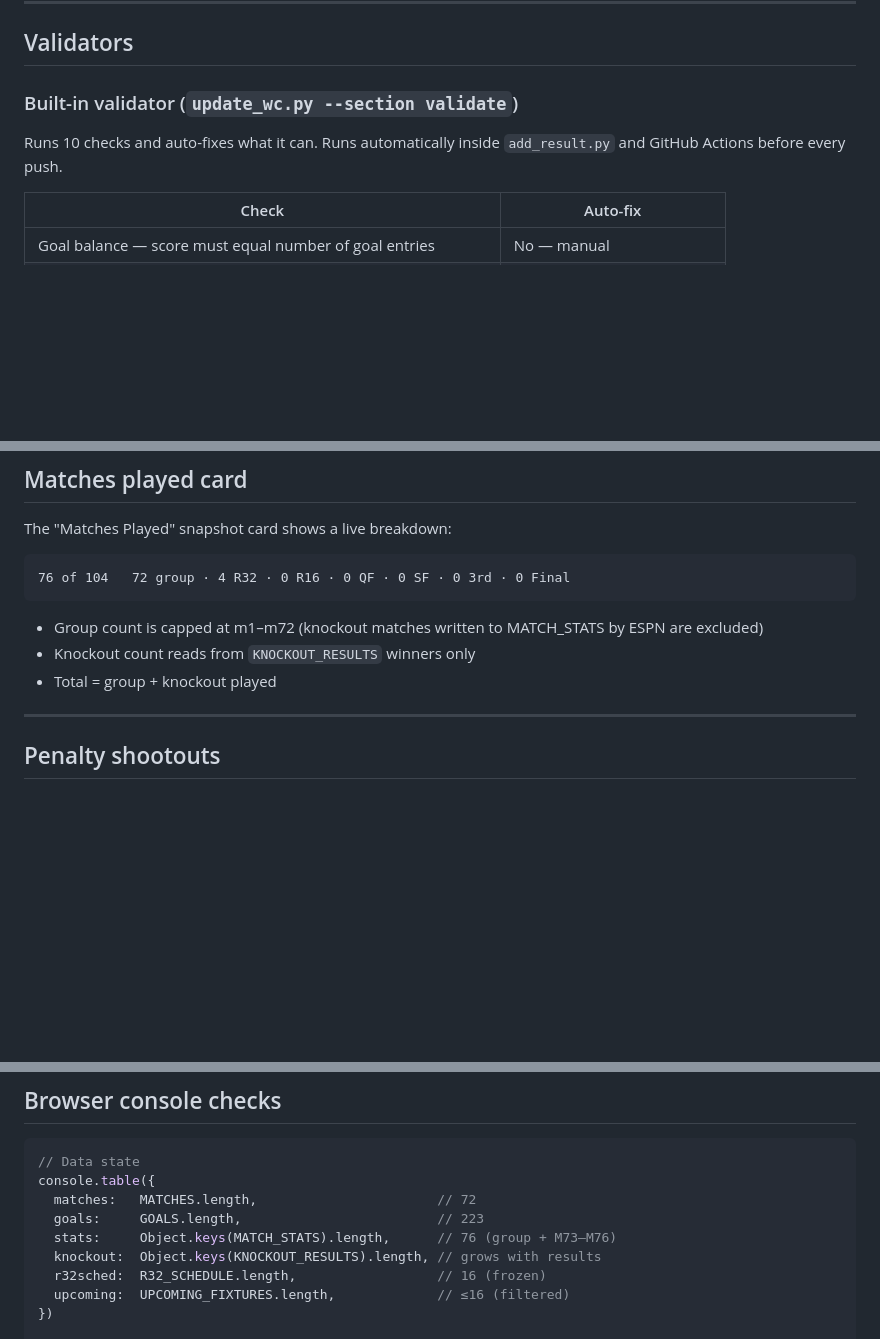
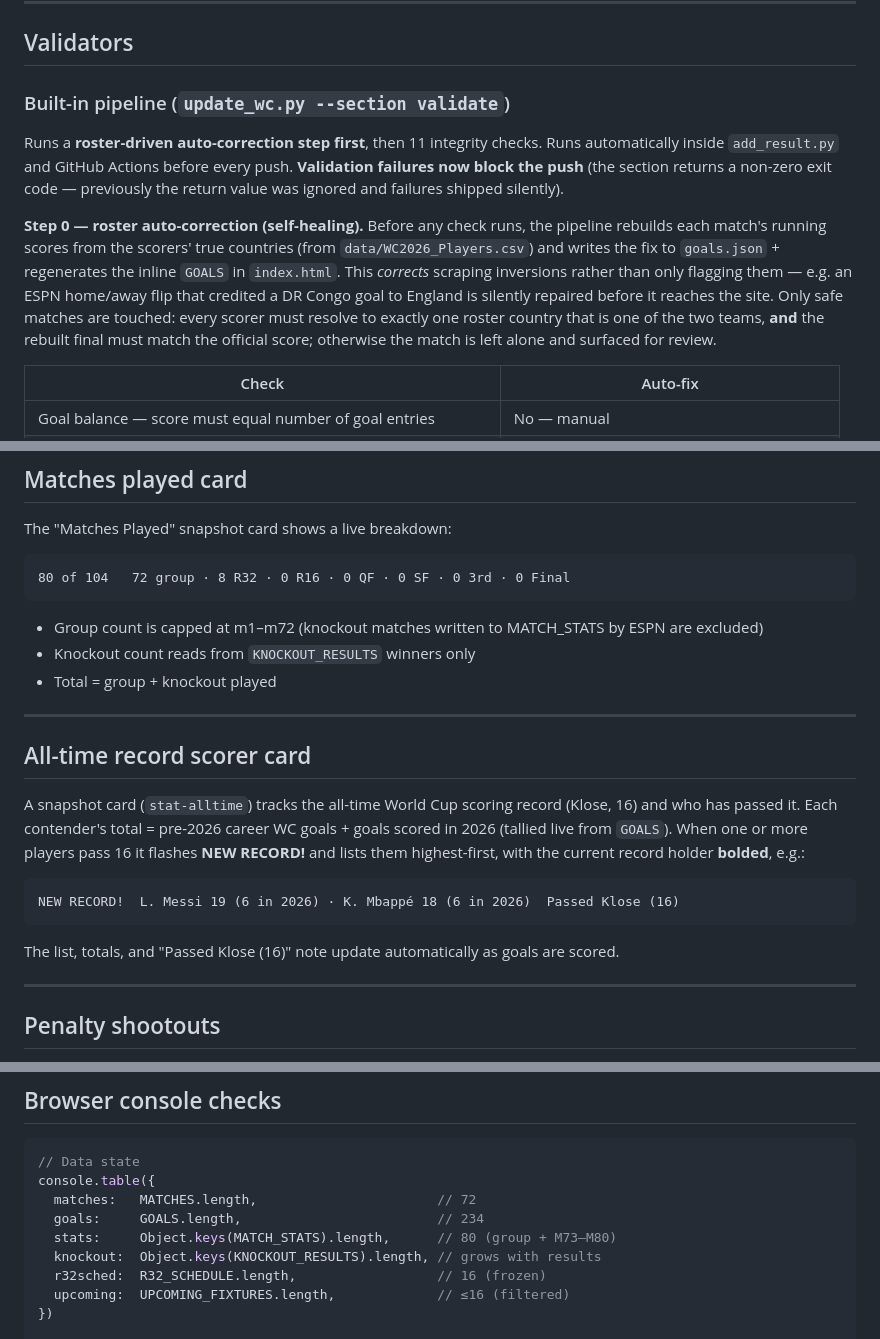
Before and after one commit to Gbemileke/worldcup2026, a Markdown page: README.md, 3 parts joined by grey strips. GitHub-like rendering; blank space fills up the shorter version.

````diff
--- a/README.md
+++ b/README.md
@@ -116,9 +120,11 @@ python update_wc.py --section stamp        # refresh build timestamp
 
 ## Validators
 
-### Built-in validator (`update_wc.py --section validate`)
+### Built-in pipeline (`update_wc.py --section validate`)
 
-Runs 10 checks and auto-fixes what it can. Runs automatically inside `add_result.py` and GitHub Actions before every push.
+Runs a **roster-driven auto-correction step first**, then 11 integrity checks. Runs automatically inside `add_result.py` and GitHub Actions before every push. **Validation failures now block the push** (the section returns a non-zero exit code — previously the return value was ignored and failures shipped silently).
+
+**Step 0 — roster auto-correction (self-healing).** Before any check runs, the pipeline rebuilds each match's running scores from the scorers' true countries (from `data/WC2026_Players.csv`) and writes the fix to `goals.json` + regenerates the inline `GOALS` in `index.html`. This *corrects* scraping inversions rather than only flagging them — e.g. an ESPN home/away flip that credited a DR Congo goal to England is silently repaired before it reaches the site. Only safe matches are touched: every scorer must resolve to exactly one roster country that is one of the two teams, **and** the rebuilt final must match the official score; otherwise the match is left alone and surfaced for review.
 
 | Check | Auto-fix |
 |---|---|
@@ -174,12 +188,24 @@ Six sections stack vertically. Cards are identical to the original design (flag
 The "Matches Played" snapshot card shows a live breakdown:
 
 ```
-76 of 104   72 group · 4 R32 · 0 R16 · 0 QF · 0 SF · 0 3rd · 0 Final
+80 of 104   72 group · 8 R32 · 0 R16 · 0 QF · 0 SF · 0 3rd · 0 Final
 ```
 
 - Group count is capped at m1–m72 (knockout matches written to MATCH_STATS by ESPN are excluded)
 - Knockout count reads from `KNOCKOUT_RESULTS` winners only
 - Total = group + knockout played
+
+---
+
+## All-time record scorer card
+
+A snapshot card (`stat-alltime`) tracks the all-time World Cup scoring record (Klose, 16) and who has passed it. Each contender's total = pre-2026 career WC goals + goals scored in 2026 (tallied live from `GOALS`). When one or more players pass 16 it flashes **NEW RECORD!** and lists them highest-first, with the current record holder **bolded**, e.g.:
+
+```
+NEW RECORD!  L. Messi 19 (6 in 2026) · K. Mbappé 18 (6 in 2026)  Passed Klose (16)
+```
+
+The list, totals, and "Passed Klose (16)" note update automatically as goals are scored.
 
 ---
 
@@ -307,8 +341,8 @@ Post-group-stage Elo (Jun 28 2026): Spain/Argentina 2144 · France 2123 · Engla
 // Data state
 console.table({
   matches:   MATCHES.length,                       // 72
-  goals:     GOALS.length,                         // 223
-  stats:     Object.keys(MATCH_STATS).length,      // 76 (group + M73–M76)
+  goals:     GOALS.length,                         // 234
+  stats:     Object.keys(MATCH_STATS).length,      // 80 (group + M73–M80)
   knockout:  Object.keys(KNOCKOUT_RESULTS).length, // grows with results
   r32sched:  R32_SCHEDULE.length,                  // 16 (frozen)
   upcoming:  UPCOMING_FIXTURES.length,             // ≤16 (filtered)
````
Also changed, not shown: other parts of README.md (+41 -21 lines).
